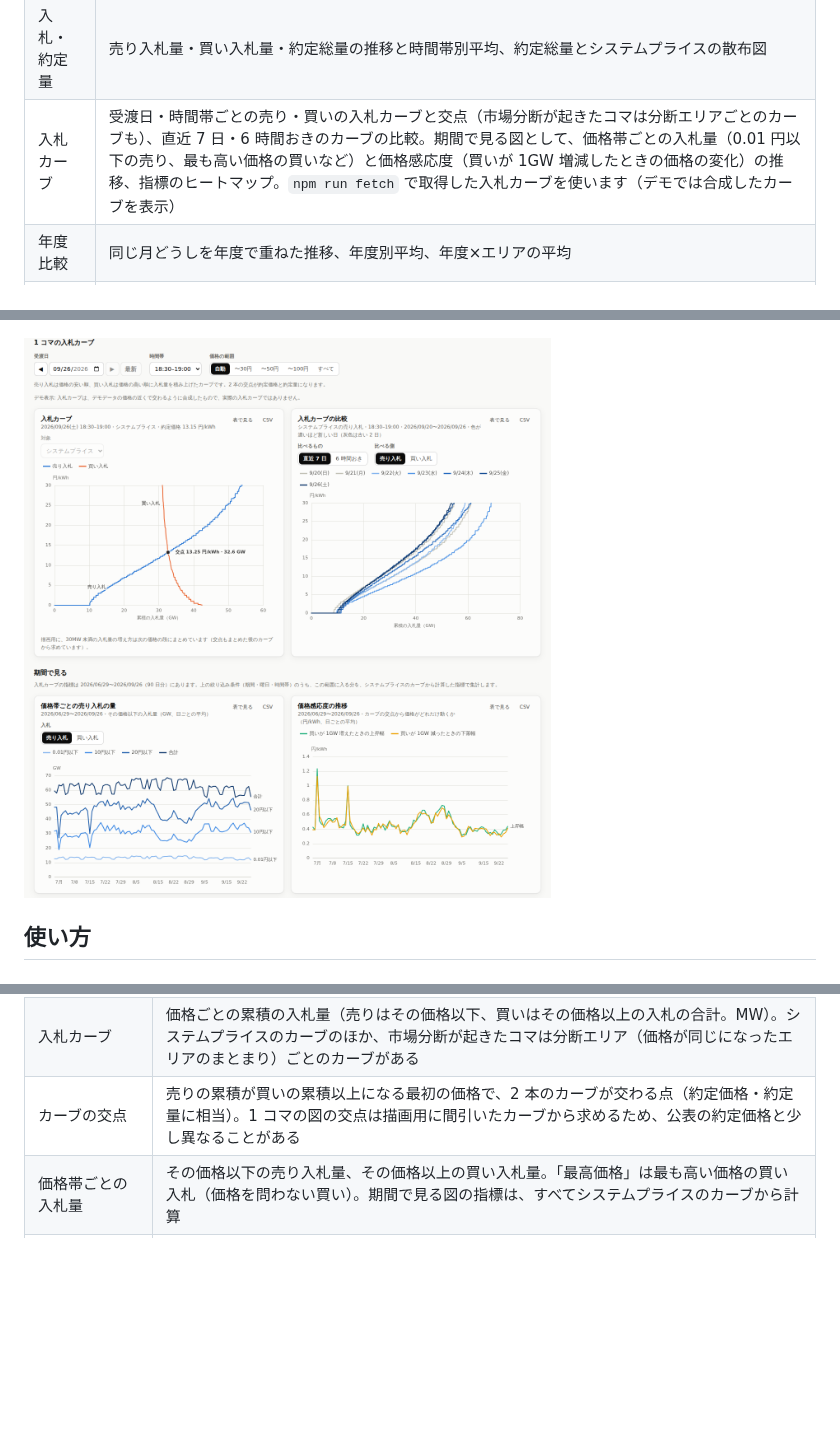
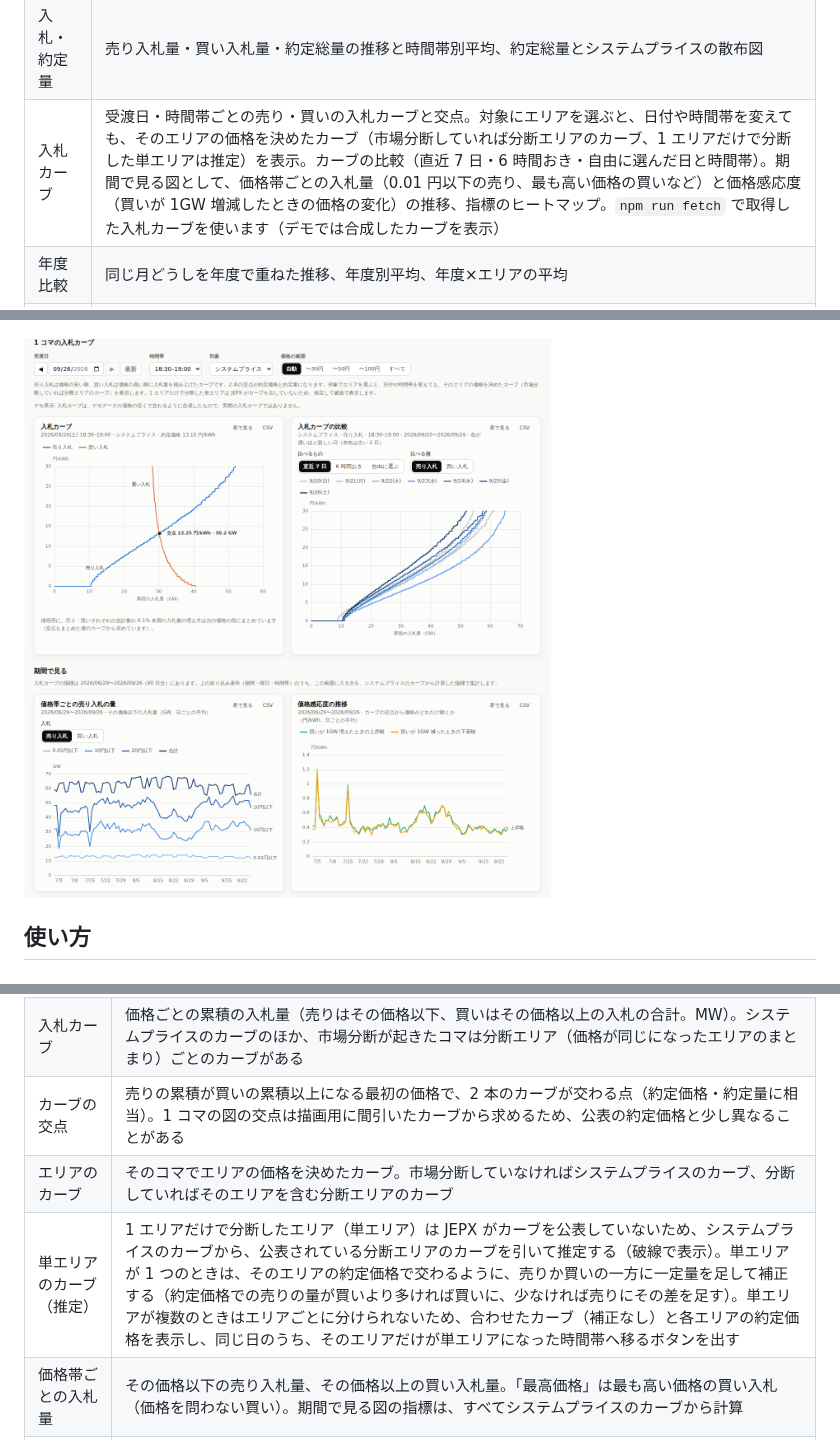
Before and after one commit to yo-fork/JEPX-Viewer, a Markdown page: README.md, 3 parts joined by grey strips. Rendered like a GitHub page; pictures changed too: docs/images/curves.png; blank space fills up the shorter version.

```diff
--- a/README.md
+++ b/README.md
@@ -27,7 +27,7 @@ JEPX（日本卸電力取引所）**スポット市場の約定価格実績**を
 | 分布 | ヒストグラム（階級幅を選択可）、価格持続曲線、月・年度・曜日・時刻・エリア別の箱ひげ図 |
 | エリア比較 | 「比較の基準」（システムプライスまたは任意のエリア）との平均差・市場分断の発生率・月別の差、2 エリア間の値差の推移（例: 東京−関西）、エリア間で価格が異なったコマの割合（9×9） |
 | 入札・約定量 | 売り入札量・買い入札量・約定総量の推移と時間帯別平均、約定総量とシステムプライスの散布図 |
-| 入札カーブ | 受渡日・時間帯ごとの売り・買いの入札カーブと交点（市場分断が起きたコマは分断エリアごとのカーブも）、直近 7 日・6 時間おきのカーブの比較。期間で見る図として、価格帯ごとの入札量（0.01 円以下の売り、最も高い価格の買いなど）と価格感応度（買いが 1GW 増減したときの価格の変化）の推移、指標のヒートマップ。`npm run fetch` で取得した入札カーブを使います（デモでは合成したカーブを表示） |
+| 入札カーブ | 受渡日・時間帯ごとの売り・買いの入札カーブと交点。対象にエリアを選ぶと、日付や時間帯を変えても、そのエリアの価格を決めたカーブ（市場分断していれば分断エリアのカーブ、1 エリアだけで分断した単エリアは推定）を表示。カーブの比較（直近 7 日・6 時間おき・自由に選んだ日と時間帯）。期間で見る図として、価格帯ごとの入札量（0.01 円以下の売り、最も高い価格の買いなど）と価格感応度（買いが 1GW 増減したときの価格の変化）の推移、指標のヒートマップ。`npm run fetch` で取得した入札カーブを使います（デモでは合成したカーブを表示） |
 | 年度比較 | 同じ月どうしを年度で重ねた推移、年度別平均、年度×エリアの平均 |
 | 統計表 | 日・週・月・年度・暦年・曜日・時刻・全体の単位で「全系列の平均」または「1 系列の統計量（しきい値以上のコマ数、約定量加重平均を含む）」を一覧。表の CSV と、絞り込み後の 30 分値 CSV（JEPX と同じ列名）を保存可 |
 
@@ -170,6 +170,8 @@ dist-single/
 | 1 日あたりの量 | 入札・約定量の推移は、期間の長さに依らず比べられるよう「1 コマ平均 × 対象コマ数」で表示 |
 | 入札カーブ | 価格ごとの累積の入札量（売りはその価格以下、買いはその価格以上の入札の合計。MW）。システムプライスのカーブのほか、市場分断が起きたコマは分断エリア（価格が同じになったエリアのまとまり）ごとのカーブがある |
 | カーブの交点 | 売りの累積が買いの累積以上になる最初の価格で、2 本のカーブが交わる点（約定価格・約定量に相当）。1 コマの図の交点は描画用に間引いたカーブから求めるため、公表の約定価格と少し異なることがある |
+| エリアのカーブ | そのコマでエリアの価格を決めたカーブ。市場分断していなければシステムプライスのカーブ、分断していればそのエリアを含む分断エリアのカーブ |
+| 単エリアのカーブ（推定） | 1 エリアだけで分断したエリア（単エリア）は JEPX がカーブを公表していないため、システムプライスのカーブから、公表されている分断エリアのカーブを引いて推定する（破線で表示）。単エリアが 1 つのときは、そのエリアの約定価格で交わるように、売りか買いの一方に一定量を足して補正する（約定価格での売りの量が買いより多ければ買いに、少なければ売りにその差を足す）。単エリアが複数のときはエリアごとに分けられないため、合わせたカーブ（補正なし）と各エリアの約定価格を表示し、同じ日のうち、そのエリアだけが単エリアになった時間帯へ移るボタンを出す |
 | 価格帯ごとの入札量 | その価格以下の売り入札量、その価格以上の買い入札量。「最高価格」は最も高い価格の買い入札（価格を問わない買い）。期間で見る図の指標は、すべてシステムプライスのカーブから計算 |
 | 価格感応度 | 買い入札を価格を問わず 1GW 増やした（減らした）とき、交点の価格が何円上がる（下がる）か |
 
```
Also changed, not shown: 11 other files.
